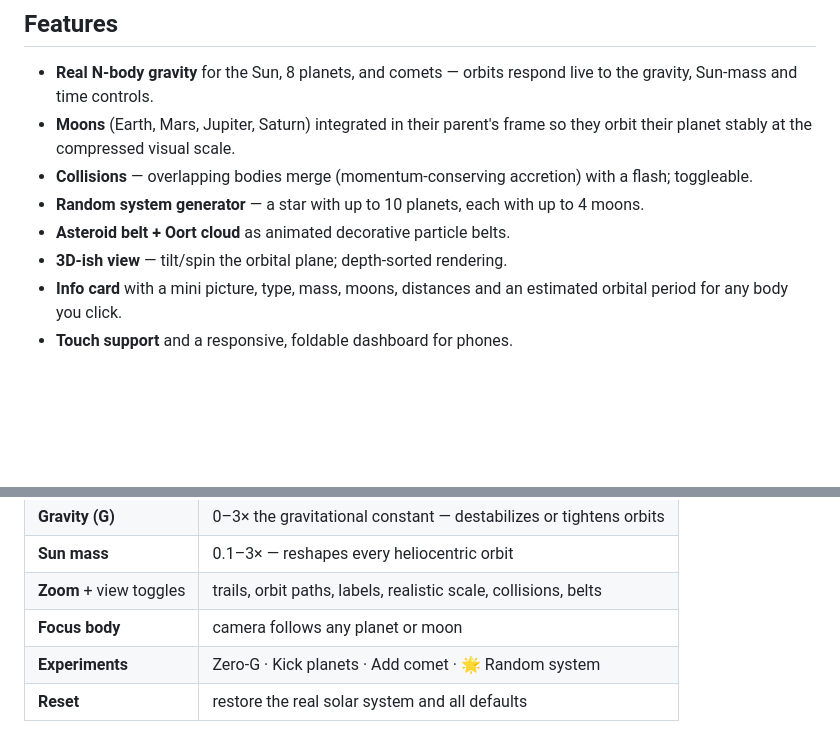
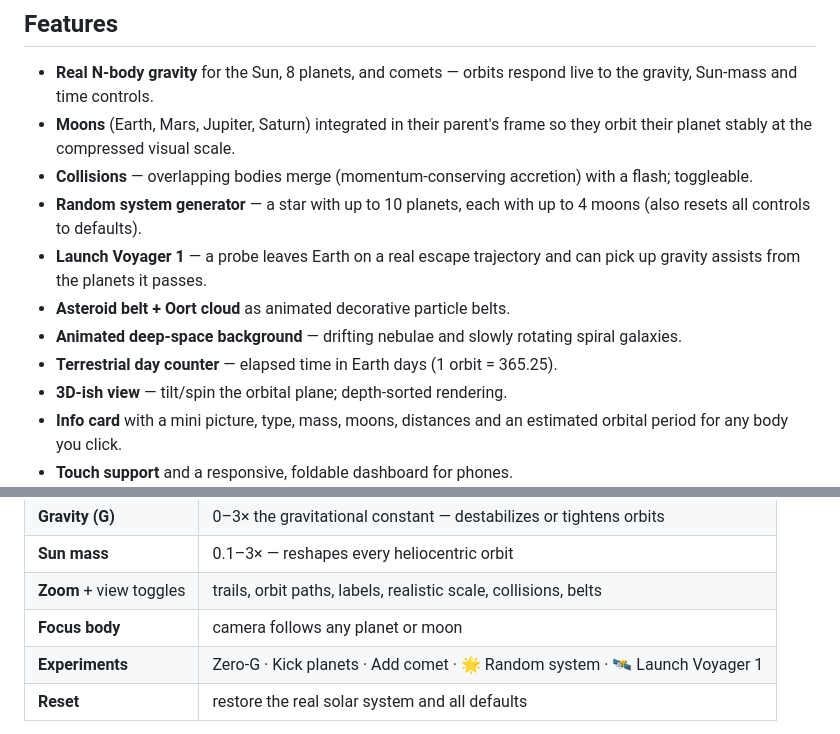
Before and after one commit to GValas/Orbital, a Markdown page: README.md, 2 parts joined by grey strips. Rendered like a GitHub page; blank space fills up the shorter version.

```diff
--- a/README.md
+++ b/README.md
@@ -18,8 +18,13 @@ Written in **TypeScript** and compiled into a single, dependency-free
 - **Collisions** — overlapping bodies merge (momentum-conserving accretion)
   with a flash; toggleable.
 - **Random system generator** — a star with up to 10 planets, each with up to
-  4 moons.
+  4 moons (also resets all controls to defaults).
+- **Launch Voyager 1** — a probe leaves Earth on a real escape trajectory and
+  can pick up gravity assists from the planets it passes.
 - **Asteroid belt + Oort cloud** as animated decorative particle belts.
+- **Animated deep-space background** — drifting nebulae and slowly rotating
+  spiral galaxies.
+- **Terrestrial day counter** — elapsed time in Earth days (1 orbit = 365.25).
 - **3D-ish view** — tilt/spin the orbital plane; depth-sorted rendering.
 - **Info card** with a mini picture, type, mass, moons, distances and an
   estimated orbital period for any body you click.
@@ -34,7 +39,7 @@ Written in **TypeScript** and compiled into a single, dependency-free
 | **Sun mass** | 0.1–3× — reshapes every heliocentric orbit |
 | **Zoom** + view toggles | trails, orbit paths, labels, realistic scale, collisions, belts |
 | **Focus body** | camera follows any planet or moon |
-| **Experiments** | Zero-G · Kick planets · Add comet · 🌟 Random system |
+| **Experiments** | Zero-G · Kick planets · Add comet · 🌟 Random system · 🛰️ Launch Voyager 1 |
 | **Reset** | restore the real solar system and all defaults |
 
 - **Mouse:** drag to pan · scroll to zoom · **click a body to show its info
```
Also changed, not shown: CLAUDE.md (added, +76 -0 lines).
